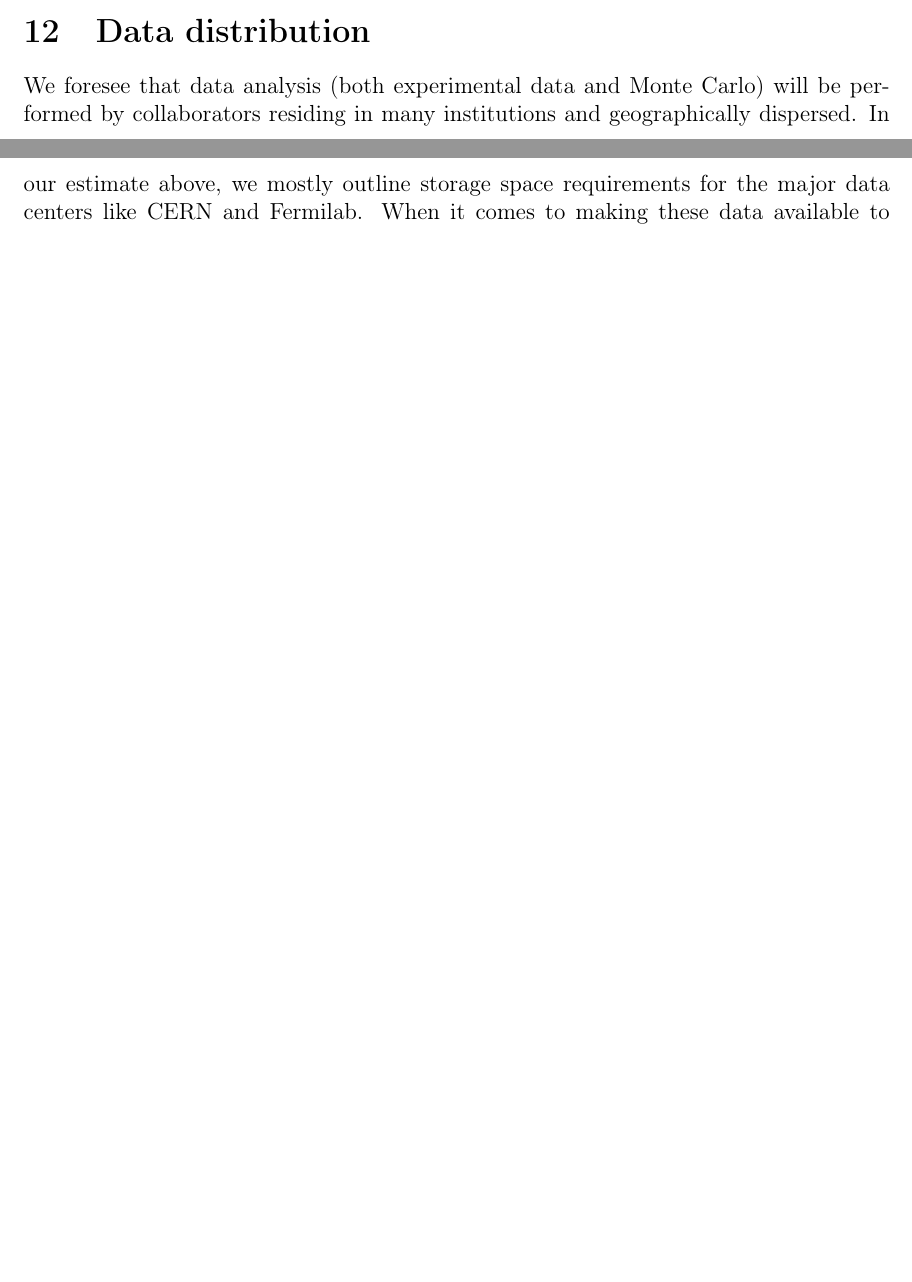
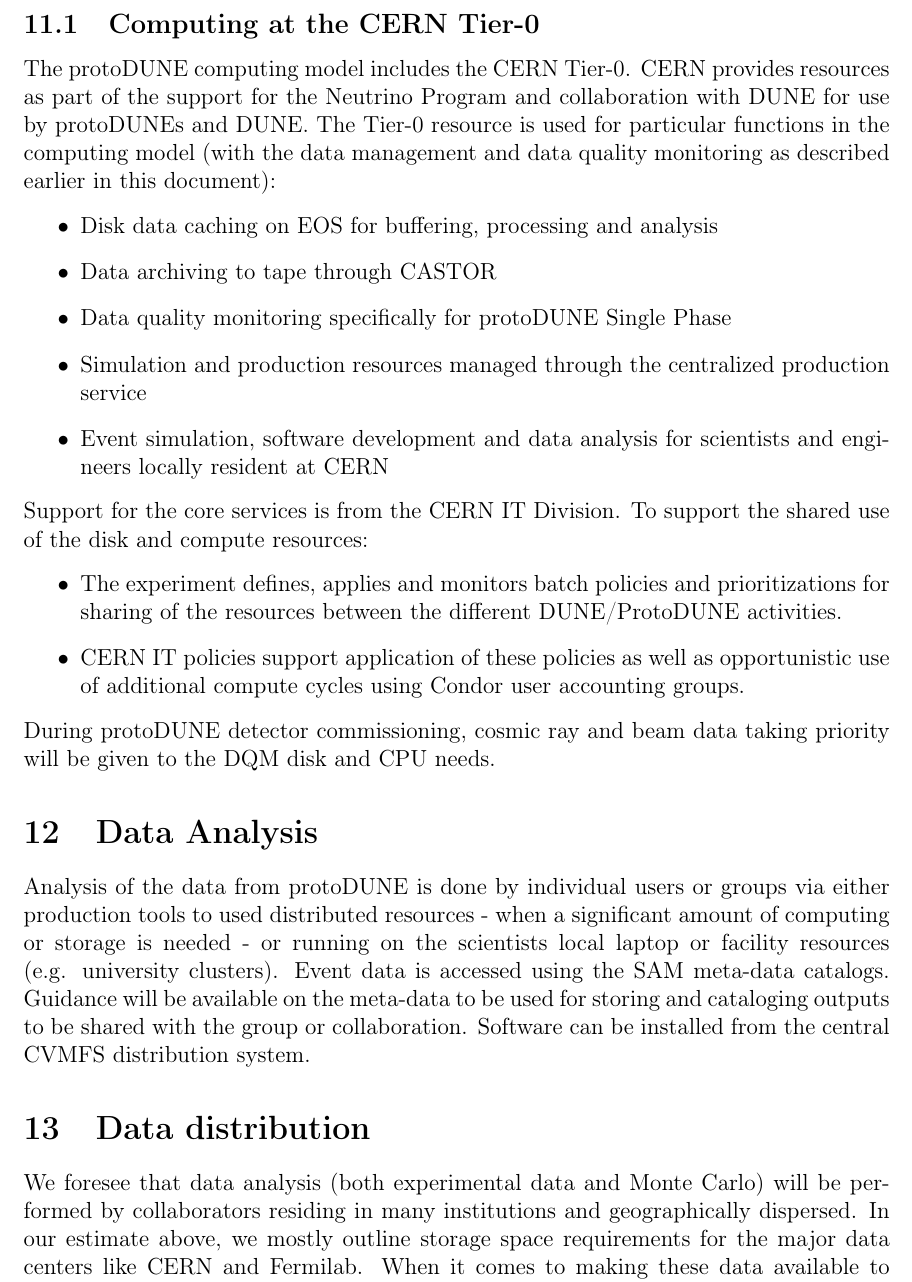
Before and after one commit to DUNE/dune-computing-model, a LaTeX paper (protodune.tex): two parts of pages 23 and 24 of 26 before the commit and part of page 24 of 27 after it, the two joined at a grey line, cut at the place of the change, the shorter picture padded with empty space. Compiled offline with pdfLaTeX.

Commit message:
add CERN computing paragraphs

```diff
--- a/protodune.tex
+++ b/protodune.tex
@@ -898,6 +898,26 @@
 that  a few hundred TB of continuously available disk space will be needed. It is expected that protoDUNE will require
 a few~PB of storage at Fermilab to ensure optimal data availability and  processing efficiency.
 % Not clear whether we should be asking for a few PB of disk space at Fermilab
+
+\subsection{Computing at the CERN Tier-0}
+
+The protoDUNE computing model includes the CERN Tier-0. CERN provides resources as part of the support for the Neutrino Program and collaboration with DUNE for use by protoDUNEs and DUNE. The Tier-0 resource is used for particular functions in the computing model (with the data management and data quality monitoring as described earlier in this document):
+\begin{itemize}
+\item Disk data caching on EOS for buffering, processing and analysis
+\item Data archiving to tape through CASTOR
+\item Data quality monitoring specifically for protoDUNE Single Phase
+\item Simulation and production resources managed through the centralized production service
+\item Event simulation, software development and data analysis for scientists and engineers locally resident at CERN
+\end{itemize}
+Support for the core services is from the CERN IT Division.  To support the shared use of the disk and compute resources:
+\begin{itemize}
+\item The experiment defines, applies and monitors batch policies and prioritizations for sharing of the resources between the different DUNE/ProtoDUNE activities.
+\item CERN IT policies support application of these policies as well as opportunistic use of additional compute cycles using Condor user accounting groups.
+\end{itemize}
+During protoDUNE detector commissioning, cosmic ray and beam data taking priority will be given to the DQM disk and CPU needs.
+
+\section{Data Analysis}
+Analysis of the data from protoDUNE is done by individual users or groups via either production tools to used distributed resources - when a significant amount of computing or storage is needed - or running on the scientists local laptop or facility resources (e.g. university clusters). Event data is accessed using the SAM meta-data catalogs. Guidance will be available on the meta-data to be used for storing and cataloging outputs to be shared with the group or collaboration. Software can be installed from the central CVMFS distribution system.
 
 \section{Data distribution}
 We foresee that data analysis (both experimental data and Monte Carlo) will be performed by collaborators residing in many
```
Also changed, not shown: protodune.tex (4 more changed lines).
